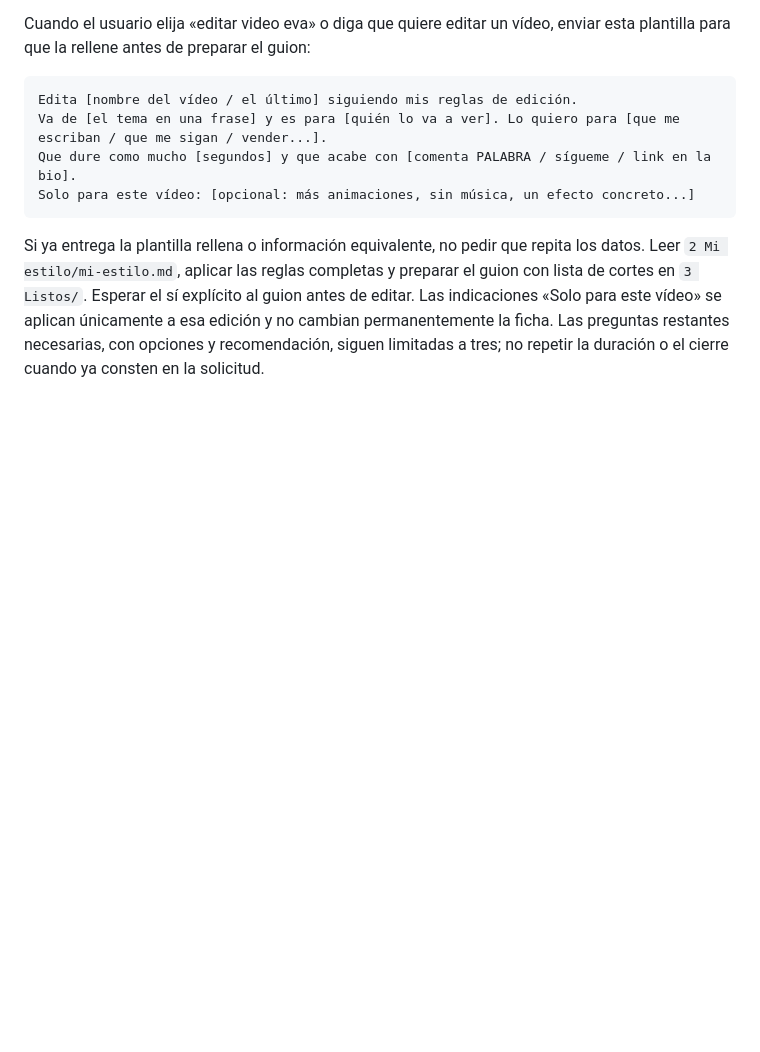
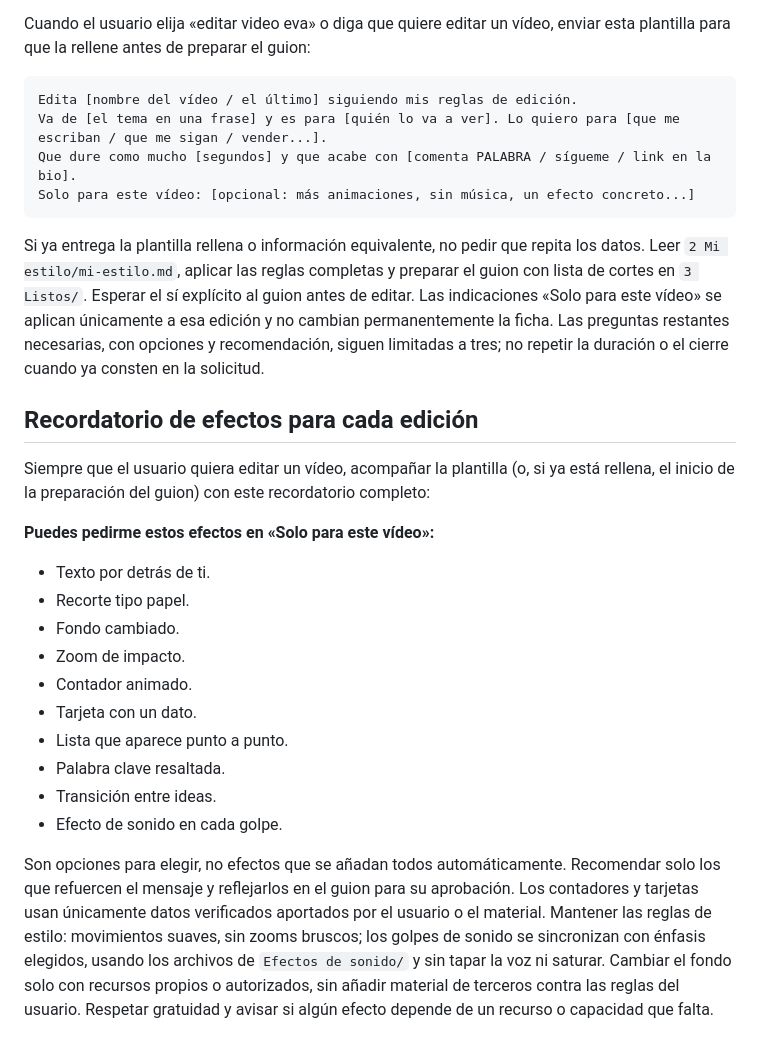
Before and after one commit to nhsilver/CHATGPT-Repo, a Markdown page: 2 Mi estilo/mi-estilo.md, the part around the change. GitHub-like rendering; blank space fills up the shorter version.

````diff
--- a/2 Mi estilo/mi-estilo.md
+++ b/2 Mi estilo/mi-estilo.md
@@ -162,3 +162,22 @@ Solo para este vídeo: [opcional: más animaciones, sin música, un efecto concr
 ```
 
 Si ya entrega la plantilla rellena o información equivalente, no pedir que repita los datos. Leer `2 Mi estilo/mi-estilo.md`, aplicar las reglas completas y preparar el guion con lista de cortes en `3 Listos/`. Esperar el sí explícito al guion antes de editar. Las indicaciones «Solo para este vídeo» se aplican únicamente a esa edición y no cambian permanentemente la ficha. Las preguntas restantes necesarias, con opciones y recomendación, siguen limitadas a tres; no repetir la duración o el cierre cuando ya consten en la solicitud.
+
+## Recordatorio de efectos para cada edición
+
+Siempre que el usuario quiera editar un vídeo, acompañar la plantilla (o, si ya está rellena, el inicio de la preparación del guion) con este recordatorio completo:
+
+**Puedes pedirme estos efectos en «Solo para este vídeo»:**
+
+- Texto por detrás de ti.
+- Recorte tipo papel.
+- Fondo cambiado.
+- Zoom de impacto.
+- Contador animado.
+- Tarjeta con un dato.
+- Lista que aparece punto a punto.
+- Palabra clave resaltada.
+- Transición entre ideas.
+- Efecto de sonido en cada golpe.
+
+Son opciones para elegir, no efectos que se añadan todos automáticamente. Recomendar solo los que refuercen el mensaje y reflejarlos en el guion para su aprobación. Los contadores y tarjetas usan únicamente datos verificados aportados por el usuario o el material. Mantener las reglas de estilo: movimientos suaves, sin zooms bruscos; los golpes de sonido se sincronizan con énfasis elegidos, usando los archivos de `Efectos de sonido/` y sin tapar la voz ni saturar. Cambiar el fondo solo con recursos propios o autorizados, sin añadir material de terceros contra las reglas del usuario. Respetar gratuidad y avisar si algún efecto depende de un recurso o capacidad que falta.
````
Also changed, not shown: AGENTS.md (+19 -0 lines).
